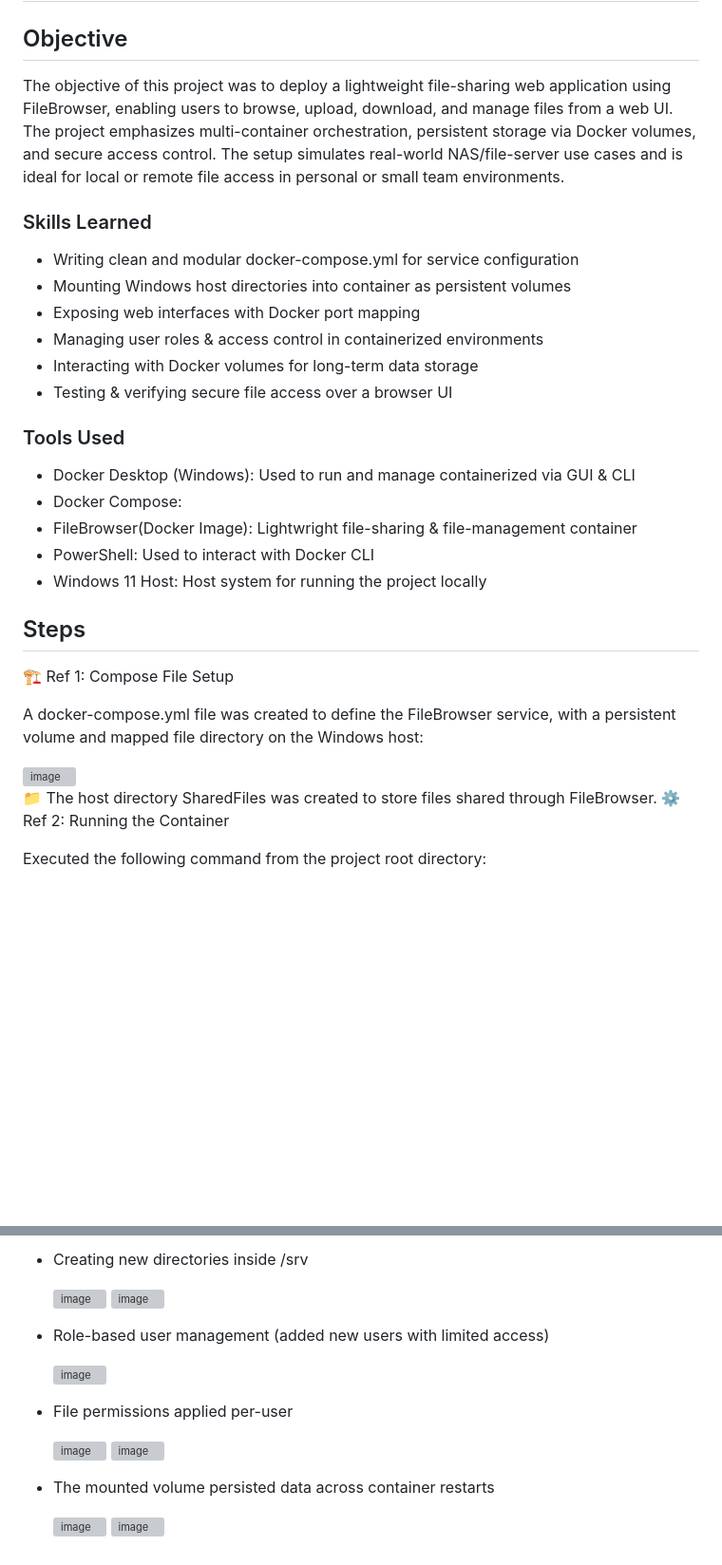
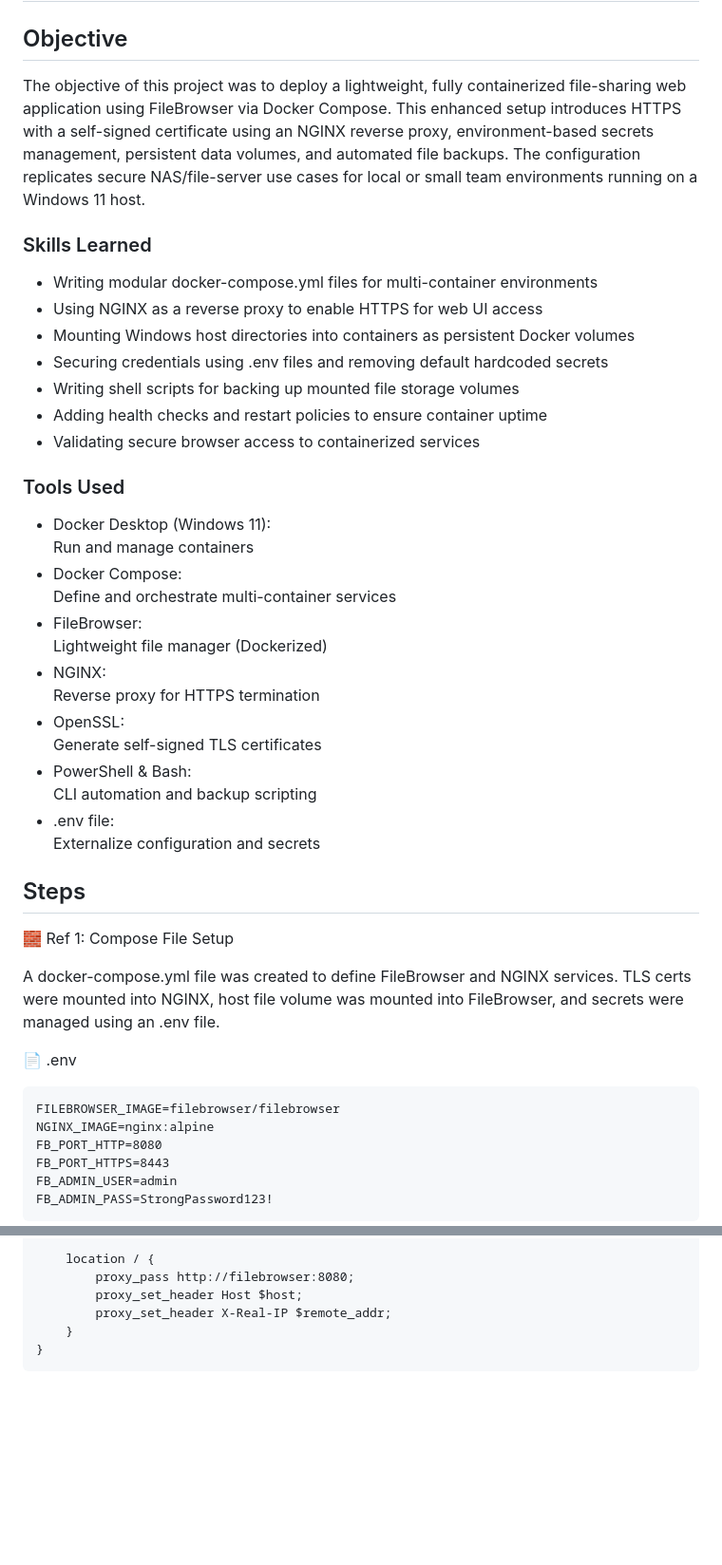
Before and after one commit to sanjog-shrestha/Docker, a Markdown page: File Sharing Server/README.md, 2 parts joined by grey strips. Shown at 95% size. GitHub-like rendering; blank space fills up the shorter version; grey boxes are pictures that could not be loaded.

```diff
--- a/File Sharing Server/README.md
+++ b/File Sharing Server/README.md
@@ -2,38 +2,47 @@
 
 ## Objective
 
-The objective of this project was to deploy a lightweight file-sharing web application using FileBrowser, enabling users to browse, upload, download, and manage files from a web UI. The project emphasizes multi-container orchestration, persistent storage via Docker volumes, and secure access control. The setup simulates real-world NAS/file-server use cases and is ideal for local or remote file access in personal or small team environments.
+The objective of this project was to deploy a lightweight, fully containerized file-sharing web application using FileBrowser via Docker Compose. This enhanced setup introduces HTTPS with a self-signed certificate using an NGINX reverse proxy, environment-based secrets management, persistent data volumes, and automated file backups. The configuration replicates secure NAS/file-server use cases for local or small team environments running on a Windows 11 host.
 
 ### Skills Learned
 
-- Writing clean and modular docker-compose.yml for service configuration
-- Mounting Windows host directories into container as persistent volumes
-- Exposing web interfaces with Docker port mapping
-- Managing user roles & access control in containerized environments
-- Interacting with Docker volumes for long-term data storage
-- Testing & verifying secure file access over a browser UI
+- Writing modular docker-compose.yml files for multi-container environments
+- Using NGINX as a reverse proxy to enable HTTPS for web UI access
+- Mounting Windows host directories into containers as persistent Docker volumes
+- Securing credentials using .env files and removing default hardcoded secrets
+- Writing shell scripts for backing up mounted file storage volumes
+- Adding health checks and restart policies to ensure container uptime
+- Validating secure browser access to containerized services
 
 ### Tools Used
 
-- Docker Desktop (Windows):
-Used to run and manage containerized via GUI & CLI
-- Docker Compose:
-- FileBrowser(Docker Image):
-  Lightwright file-sharing & file-management container
-- PowerShell:
-Used to interact with Docker CLI
-- Windows 11 Host:
-Host system for running the project locally
+- Docker Desktop (Windows 11):<br>
+  Run and manage containers
+- Docker Compose: <br>
+  Define and orchestrate multi-container services
+- FileBrowser: <br>
+  Lightweight file manager (Dockerized)
+- NGINX: <br>
+  Reverse proxy for HTTPS termination
+- OpenSSL: <br>
+  Generate self-signed TLS certificates
+- PowerShell & Bash: <br>
+  CLI automation and backup scripting
+- .env file: <br>
+  Externalize configuration and secrets
 
 ## Steps
-🏗️ Ref 1: Compose File Setup
 
-A docker-compose.yml file was created to define the FileBrowser service, with a persistent volume and mapped file directory on the Windows host:
+🧱 Ref 1: Compose File Setup
 
-<img width="687" height="437" alt="image" src="https://github.com/user-attachments/assets/e288f9be-7f69-4cbe-bda8-483a90ee40bc" />
+A docker-compose.yml file was created to define FileBrowser and NGINX services. TLS certs were mounted into NGINX, host file volume was mounted into FileBrowser, and secrets were managed using an .env file.
 
-📁 The host directory SharedFiles was created to store files shared through FileBrowser.
-⚙️ Ref 2: Running the Container
+📄 .env
 
-Executed the following command from the project root directory:
+    FILEBROWSER_IMAGE=filebrowser/filebrowser
+    NGINX_IMAGE=nginx:alpine
+    FB_PORT_HTTP=8080
+    FB_PORT_HTTPS=8443
+    FB_ADMIN_USER=admin
+    FB_ADMIN_PASS=StrongPassword123!
 
@@ -64,23 +101,7 @@ The web interface was accessed at:
 
-- Creating new directories inside /srv
-
-  <img width="1917" height="928" alt="image" src="https://github.com/user-attachments/assets/9f0d6ab3-5109-4982-8324-fc2e38283658" />
-
-  <img width="1851" height="772" alt="image" src="https://github.com/user-attachments/assets/146c1167-a724-4011-b0fe-7a5c6b727690" />
-
-- Role-based user management (added new users with limited access)
-
-  <img width="713" height="793" alt="image" src="https://github.com/user-attachments/assets/975da171-7c47-4119-9274-54a70bfba25a" />
-
-
-- File permissions applied per-user
-
-  <img width="1918" height="821" alt="image" src="https://github.com/user-attachments/assets/85f3d430-c6ed-4ec7-9e00-62050c85917b" />
-
-  <img width="1917" height="867" alt="image" src="https://github.com/user-attachments/assets/f9c89d90-d4c7-46a1-800b-176f81ec6f42" />
-
-- The mounted volume persisted data across container restarts
-
-  <img width="1472" height="336" alt="image" src="https://github.com/user-attachments/assets/2fa3431a-2d30-4e7b-a087-22e1bd577f0c" />
-
-  <img width="1918" height="882" alt="image" src="https://github.com/user-attachments/assets/a9ff7ac6-7a3a-4dba-b922-ab22b57d9200" />
+        location / {
+            proxy_pass http://filebrowser:8080;
+            proxy_set_header Host $host;
+            proxy_set_header X-Real-IP $remote_addr;
+        }
+    }
```
Also changed, not shown: other parts of File Sharing Server/README.md (+43 -15 lines).
